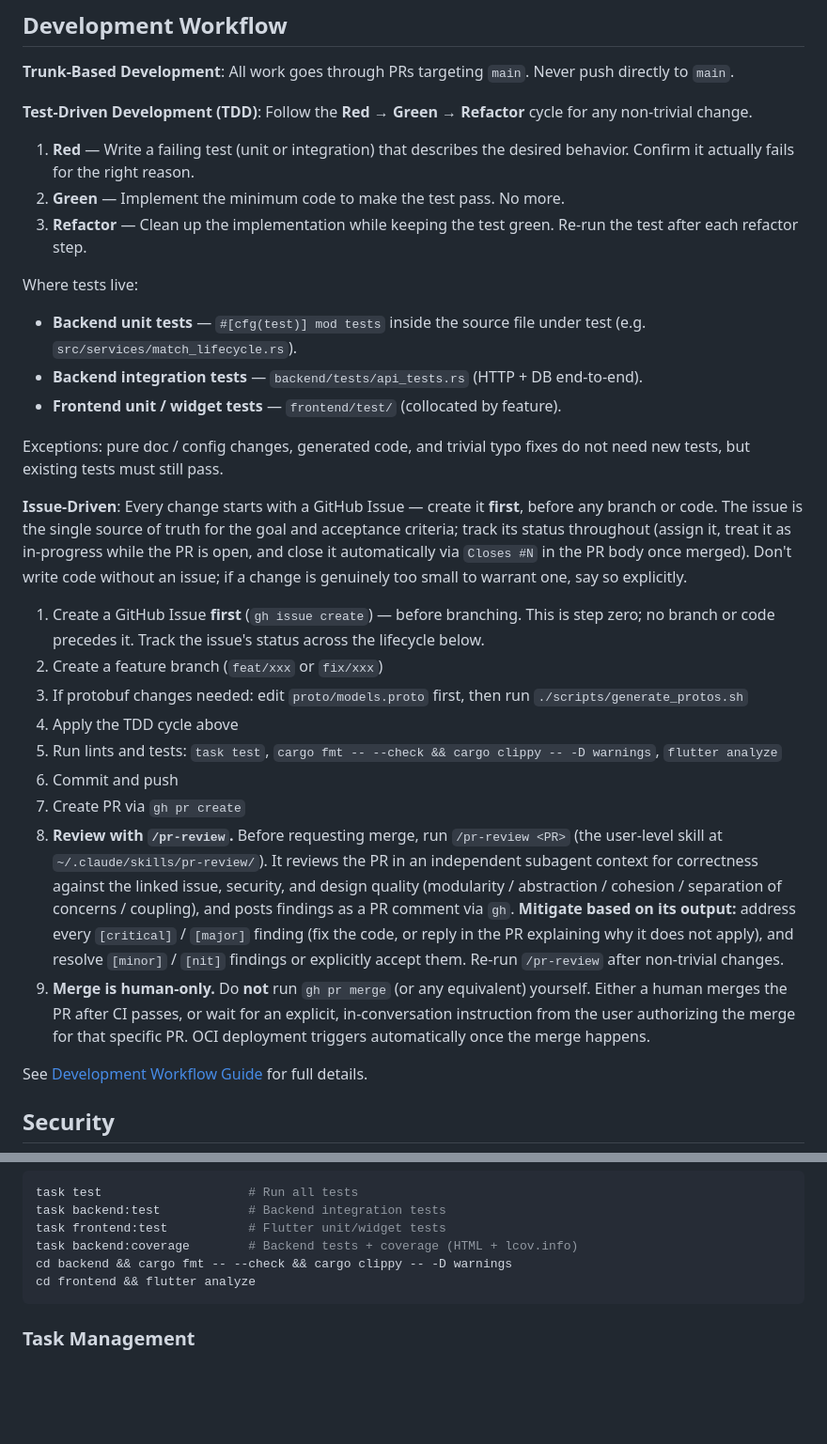
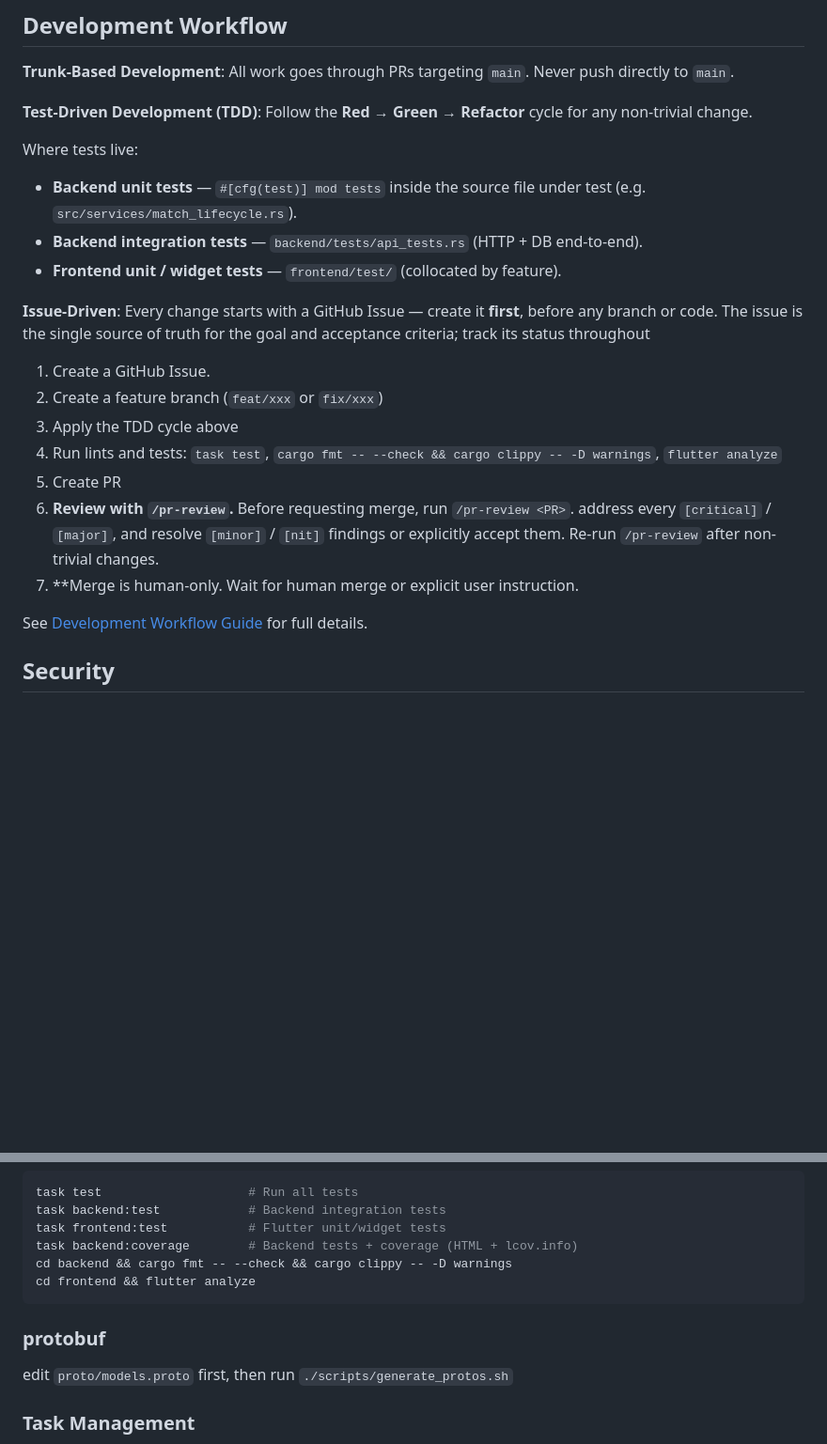
Before and after one commit to menonu/ymatch, a Markdown page: AGENTS.md, 2 parts joined by grey strips. Shown at 94% size. Drawn GitHub-style; blank space fills up the shorter version.

Commit message:
Update AGENTS.md to reflect current project practices
Removed outdated technology stack details and streamlined the development workflow section.

````diff
--- a/AGENTS.md
+++ b/AGENTS.md
@@ -57,28 +42,20 @@ See [Documentation Index](./docs/README.md) for the full file listing.
 
 **Test-Driven Development (TDD)**: Follow the **Red → Green → Refactor** cycle for any non-trivial change.
 
-1. **Red** — Write a failing test (unit or integration) that describes the desired behavior. Confirm it actually fails for the right reason.
-2. **Green** — Implement the minimum code to make the test pass. No more.
-3. **Refactor** — Clean up the implementation while keeping the test green. Re-run the test after each refactor step.
-
 Where tests live:
 - **Backend unit tests** — `#[cfg(test)] mod tests` inside the source file under test (e.g. `src/services/match_lifecycle.rs`).
 - **Backend integration tests** — `backend/tests/api_tests.rs` (HTTP + DB end-to-end).
 - **Frontend unit / widget tests** — `frontend/test/` (collocated by feature).
 
-Exceptions: pure doc / config changes, generated code, and trivial typo fixes do not need new tests, but existing tests must still pass.
+**Issue-Driven**: Every change starts with a GitHub Issue — create it **first**, before any branch or code. The issue is the single source of truth for the goal and acceptance criteria; track its status throughout
 
-**Issue-Driven**: Every change starts with a GitHub Issue — create it **first**, before any branch or code. The issue is the single source of truth for the goal and acceptance criteria; track its status throughout (assign it, treat it as in-progress while the PR is open, and close it automatically via `Closes #N` in the PR body once merged). Don't write code without an issue; if a change is genuinely too small to warrant one, say so explicitly.
-
-1. Create a GitHub Issue **first** (`gh issue create`) — before branching. This is step zero; no branch or code precedes it. Track the issue's status across the lifecycle below.
+1. Create a GitHub Issue.
 2. Create a feature branch (`feat/xxx` or `fix/xxx`)
-3. If protobuf changes needed: edit `proto/models.proto` first, then run `./scripts/generate_protos.sh`
-4. Apply the TDD cycle above
-5. Run lints and tests: `task test`, `cargo fmt -- --check && cargo clippy -- -D warnings`, `flutter analyze`
-6. Commit and push
-7. Create PR via `gh pr create`
-8. **Review with `/pr-review`.** Before requesting merge, run `/pr-review <PR>` (the user-level skill at `~/.claude/skills/pr-review/`). It reviews the PR in an independent subagent context for correctness against the linked issue, security, and design quality (modularity / abstraction / cohesion / separation of concerns / coupling), and posts findings as a PR comment via `gh`. **Mitigate based on its output:** address every `[critical]` / `[major]` finding (fix the code, or reply in the PR explaining why it does not apply), and resolve `[minor]` / `[nit]` findings or explicitly accept them. Re-run `/pr-review` after non-trivial changes.
-9. **Merge is human-only.** Do **not** run `gh pr merge` (or any equivalent) yourself. Either a human merges the PR after CI passes, or wait for an explicit, in-conversation instruction from the user authorizing the merge for that specific PR. OCI deployment triggers automatically once the merge happens.
+3. Apply the TDD cycle above
+4. Run lints and tests: `task test`, `cargo fmt -- --check && cargo clippy -- -D warnings`, `flutter analyze`
+5. Create PR
+6. **Review with `/pr-review`.** Before requesting merge, run `/pr-review <PR>`. address every `[critical]` / `[major]`, and resolve `[minor]` / `[nit]` findings or explicitly accept them. Re-run `/pr-review` after non-trivial changes.
+7. **Merge is human-only. Wait for human merge or explicit user instruction.
 
 See [Development Workflow Guide](./docs/how_to/development_workflow.md) for full details.
 
@@ -105,6 +82,9 @@ cd backend && cargo fmt -- --check && cargo clippy -- -D warnings
 cd frontend && flutter analyze
 ```
 
+### protobuf
+edit `proto/models.proto` first, then run `./scripts/generate_protos.sh`
+
 ### Task Management
 - Use GitHub Issues as the primary task tracker
 - Use GitHub CLI (`gh`) for issue/PR management
````
Also changed, not shown: other parts of AGENTS.md (+0 -15 lines).
